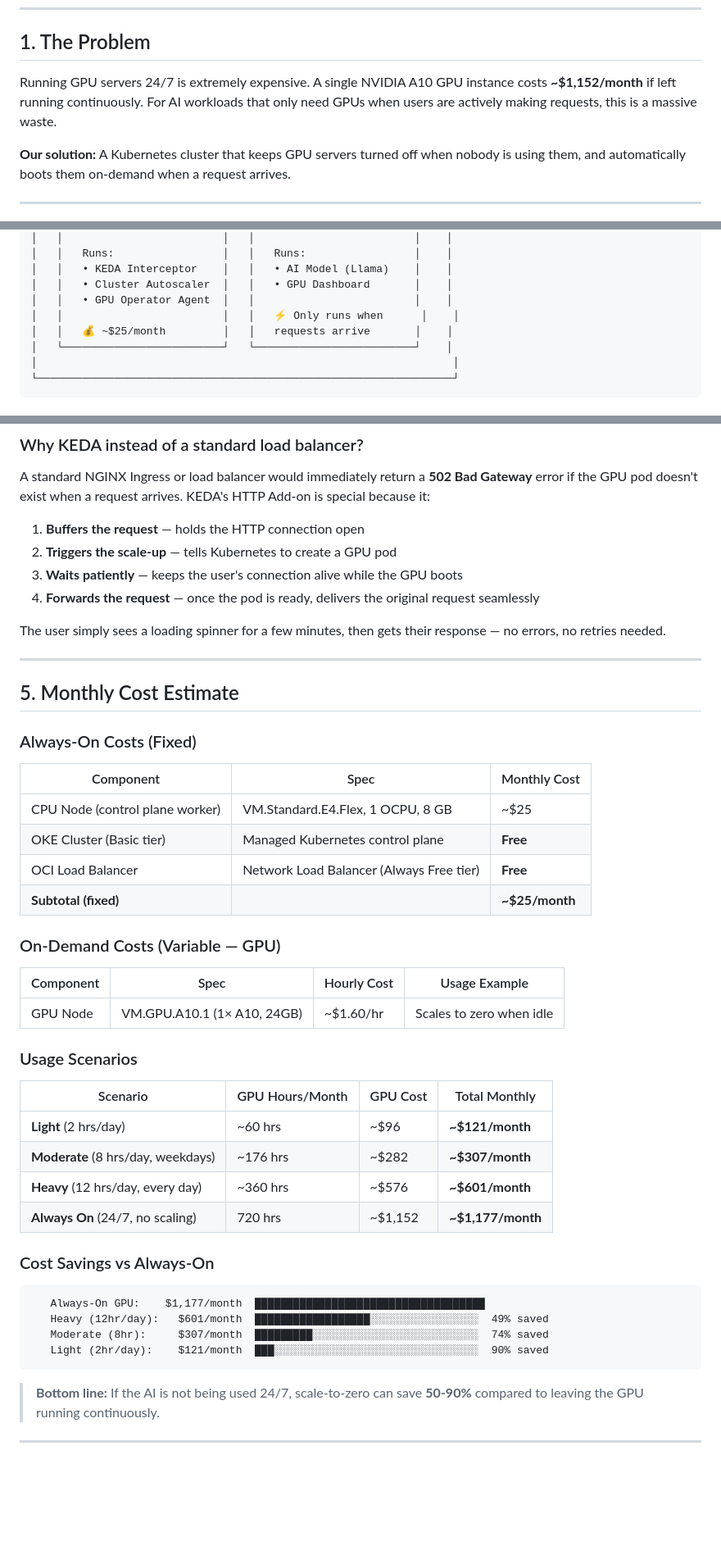
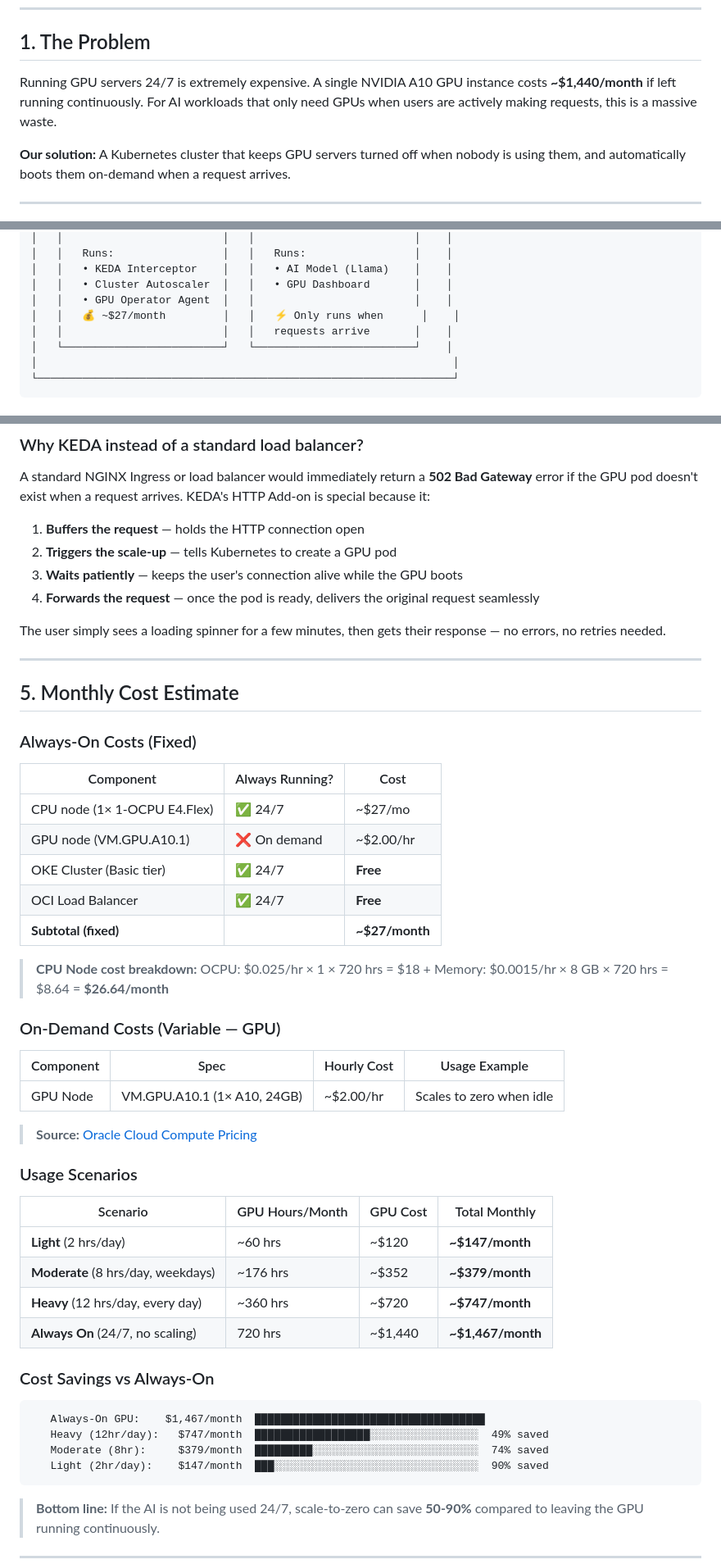
Before and after one commit to harshbhardwaj77/oci-gpu-cluster, a Markdown page: CLIENT-ARCHITECTURE.md, 3 parts joined by grey strips. Shown at 82% size. GitHub-like rendering; blank space fills up the shorter version.

Commit message:
fix: correct GPU pricing from .60 to .00/hr and CPU from  to /mo (verified against Oracle official pricing)

````diff
--- a/CLIENT-ARCHITECTURE.md
+++ b/CLIENT-ARCHITECTURE.md
@@ -6,7 +6,7 @@
 
 ## 1. The Problem
 
-Running GPU servers 24/7 is extremely expensive. A single NVIDIA A10 GPU instance costs **~$1,152/month** if left running continuously. For AI workloads that only need GPUs when users are actively making requests, this is a massive waste.
+Running GPU servers 24/7 is extremely expensive. A single NVIDIA A10 GPU instance costs **~$1,440/month** if left running continuously. For AI workloads that only need GPUs when users are actively making requests, this is a massive waste.
 
 **Our solution:** A Kubernetes cluster that keeps GPU servers turned off when nobody is using them, and automatically boots them on-demand when a request arrives.
 
@@ -32,8 +32,8 @@ The cluster runs on **Oracle Cloud Infrastructure (OKE)** and consists of two se
 │   │   • KEDA Interceptor    │   │   • AI Model (Llama)    │    │
 │   │   • Cluster Autoscaler  │   │   • GPU Dashboard       │    │
 │   │   • GPU Operator Agent  │   │                         │    │
-│   │                         │   │   ⚡ Only runs when      │    │
-│   │   💰 ~$25/month         │   │   requests arrive       │    │
+│   │   💰 ~$27/month         │   │   ⚡ Only runs when      │    │
+│   │                         │   │   requests arrive       │    │
 │   └─────────────────────────┘   └─────────────────────────┘    │
 │                                                                 │
 └─────────────────────────────────────────────────────────────────┘
@@ -143,10 +143,10 @@ Here is exactly what happens when a user sends a request to the AI endpoint:
 
 A standard NGINX Ingress or load balancer would immediately return a **502 Bad Gateway** error if the GPU pod doesn't exist when a request arrives. KEDA's HTTP Add-on is special because it:
 
-1. **Buffers the request** — holds the HTTP connection open
-2. **Triggers the scale-up** — tells Kubernetes to create a GPU pod
-3. **Waits patiently** — keeps the user's connection alive while the GPU boots
-4. **Forwards the request** — once the pod is ready, delivers the original request seamlessly
+1.  **Buffers the request** — holds the HTTP connection open
+2.  **Triggers the scale-up** — tells Kubernetes to create a GPU pod
+3.  **Waits patiently** — keeps the user's connection alive while the GPU boots
+4.  **Forwards the request** — once the pod is ready, delivers the original request seamlessly
 
 The user simply sees a loading spinner for a few minutes, then gets their response — no errors, no retries needed.
 
@@ -156,35 +156,40 @@ The user simply sees a loading spinner for a few minutes, then gets their respon
 
 ### Always-On Costs (Fixed)
 
-| Component | Spec | Monthly Cost |
+| Component | Always Running? | Cost |
 |---|---|---|
-| CPU Node (control plane worker) | VM.Standard.E4.Flex, 1 OCPU, 8 GB | ~$25 |
-| OKE Cluster (Basic tier) | Managed Kubernetes control plane | **Free** |
-| OCI Load Balancer | Network Load Balancer (Always Free tier) | **Free** |
-| **Subtotal (fixed)** | | **~$25/month** |
+| CPU node (1× 1-OCPU E4.Flex) | ✅ 24/7 | ~$27/mo |
+| GPU node (VM.GPU.A10.1) | ❌ On demand | ~$2.00/hr |
+| OKE Cluster (Basic tier) | ✅ 24/7 | **Free** |
+| OCI Load Balancer | ✅ 24/7 | **Free** |
+| **Subtotal (fixed)** | | **~$27/month** |
+
+> **CPU Node cost breakdown:** OCPU: $0.025/hr × 1 × 720 hrs = $18 + Memory: $0.0015/hr × 8 GB × 720 hrs = $8.64 = **$26.64/month**
 
 ### On-Demand Costs (Variable — GPU)
 
 | Component | Spec | Hourly Cost | Usage Example |
 |---|---|---|---|
-| GPU Node | VM.GPU.A10.1 (1× A10, 24GB) | ~$1.60/hr | Scales to zero when idle |
+| GPU Node | VM.GPU.A10.1 (1× A10, 24GB) | ~$2.00/hr | Scales to zero when idle |
+
+> **Source:** [Oracle Cloud Compute Pricing](https://www.oracle.com/cloud/compute/pricing/)
 
 ### Usage Scenarios
 
 | Scenario | GPU Hours/Month | GPU Cost | Total Monthly |
 |---|---|---|---|
-| **Light** (2 hrs/day) | ~60 hrs | ~$96 | **~$121/month** |
-| **Moderate** (8 hrs/day, weekdays) | ~176 hrs | ~$282 | **~$307/month** |
-| **Heavy** (12 hrs/day, every day) | ~360 hrs | ~$576 | **~$601/month** |
-| **Always On** (24/7, no scaling) | 720 hrs | ~$1,152 | **~$1,177/month** |
+| **Light** (2 hrs/day) | ~60 hrs | ~$120 | **~$147/month** |
+| **Moderate** (8 hrs/day, weekdays) | ~176 hrs | ~$352 | **~$379/month** |
+| **Heavy** (12 hrs/day, every day) | ~360 hrs | ~$720 | **~$747/month** |
+| **Always On** (24/7, no scaling) | 720 hrs | ~$1,440 | **~$1,467/month** |
 
 ### Cost Savings vs Always-On
 
 ```
-   Always-On GPU:    $1,177/month  ████████████████████████████████████
-   Heavy (12hr/day):   $601/month  ██████████████████░░░░░░░░░░░░░░░░░  49% saved
-   Moderate (8hr):     $307/month  █████████░░░░░░░░░░░░░░░░░░░░░░░░░░  74% saved
-   Light (2hr/day):    $121/month  ███░░░░░░░░░░░░░░░░░░░░░░░░░░░░░░░░  90% saved
+   Always-On GPU:    $1,467/month  ████████████████████████████████████
+   Heavy (12hr/day):   $747/month  ██████████████████░░░░░░░░░░░░░░░░░  49% saved
+   Moderate (8hr):     $379/month  █████████░░░░░░░░░░░░░░░░░░░░░░░░░░  74% saved
+   Light (2hr/day):    $147/month  ███░░░░░░░░░░░░░░░░░░░░░░░░░░░░░░░░  90% saved
 ```
 
 > **Bottom line:** If the AI is not being used 24/7, scale-to-zero can save **50-90%** compared to leaving the GPU running continuously.
````
Also changed, not shown: other parts of CLIENT-ARCHITECTURE.md (+1 -1 lines), README.md (+2 -2 lines).
